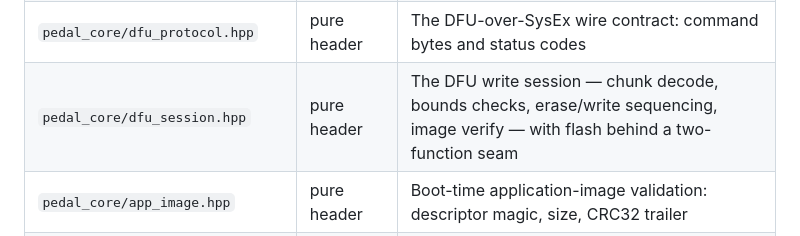
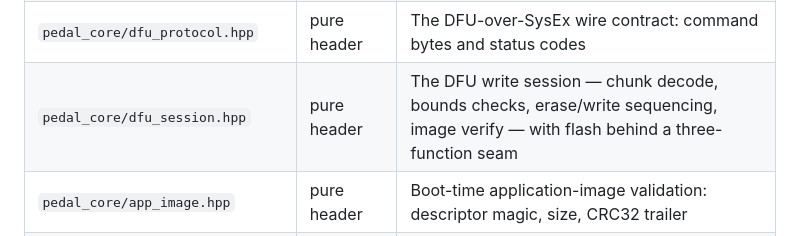
Before and after one commit to DarrenInwood/killroom-pedal-core, a Markdown page: README.md, the part around the change. Drawn GitHub-style.

Commit message:
README: the flash seam is three functions, not two
mapped() joined prepare and write when the session stopped assuming a
flash address could be dereferenced as a host pointer.

Co-Authored-By: Claude Fable 5 <noreply@anthropic.com>

```diff
--- a/README.md
+++ b/README.md
@@ -23,7 +23,7 @@ PlatformIO's library dependency finder picks it up from there via
 | `pedal_core/display.*` | protocol driver | SSD1309 / SSD1306 / ST7567 framebuffer driver with pixel-precise text, gauges, `invert_region`, slide composition |
 | `pedal_core/sysex_codec.hpp` | pure header | Roland-style 7-bit SysEx packing and CRC32 — the firmware-update codec |
 | `pedal_core/dfu_protocol.hpp` | pure header | The DFU-over-SysEx wire contract: command bytes and status codes |
-| `pedal_core/dfu_session.hpp` | pure header | The DFU write session — chunk decode, bounds checks, erase/write sequencing, image verify — with flash behind a two-function seam |
+| `pedal_core/dfu_session.hpp` | pure header | The DFU write session — chunk decode, bounds checks, erase/write sequencing, image verify — with flash behind a three-function seam |
 | `pedal_core/app_image.hpp` | pure header | Boot-time application-image validation: descriptor magic, size, CRC32 trailer |
 | `pedal_core/dfu_progress.hpp` | pure header | Upload percentage and its display string |
 
```
